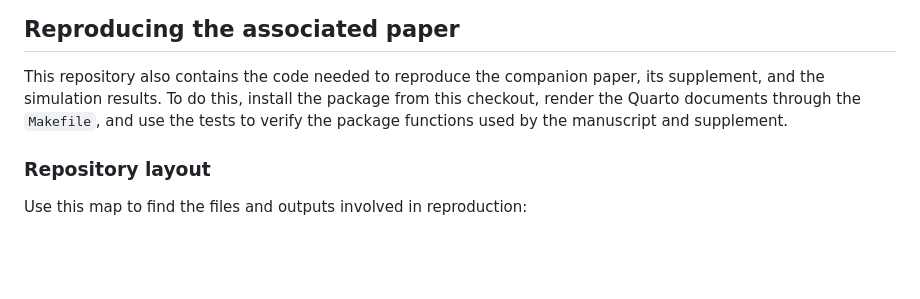
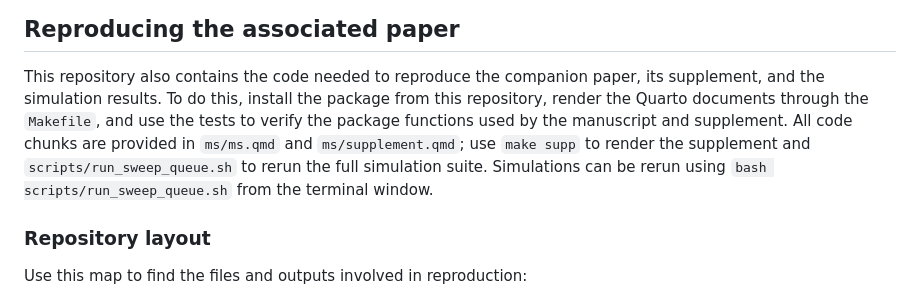
Before and after one commit to daniel1noble/bayesTLS, a Markdown page: README.md, the part around the change. Rendered like a GitHub page; blank space fills up the shorter version.

Commit message:
More details on sims

```diff
--- a/README.md
+++ b/README.md
@@ -80,8 +80,11 @@ Each dataset can be loaded easily using `data(shrimp_lethal)` (as an example of
 
 This repository also contains the code needed to reproduce the companion paper,
 its supplement, and the simulation results. To do this, install the package from
-this checkout, render the Quarto documents through the `Makefile`, and use the
-tests to verify the package functions used by the manuscript and supplement.
+this repository, render the Quarto documents through the `Makefile`, and use the
+tests to verify the package functions used by the manuscript and supplement. All
+code chunks are provided in `ms/ms.qmd` and `ms/supplement.qmd`; use `make supp`
+to render the supplement and `scripts/run_sweep_queue.sh` to rerun the full
+simulation suite. Simulations can be rerun using `bash scripts/run_sweep_queue.sh` from the terminal window.
 
 ### Repository layout
 
```
